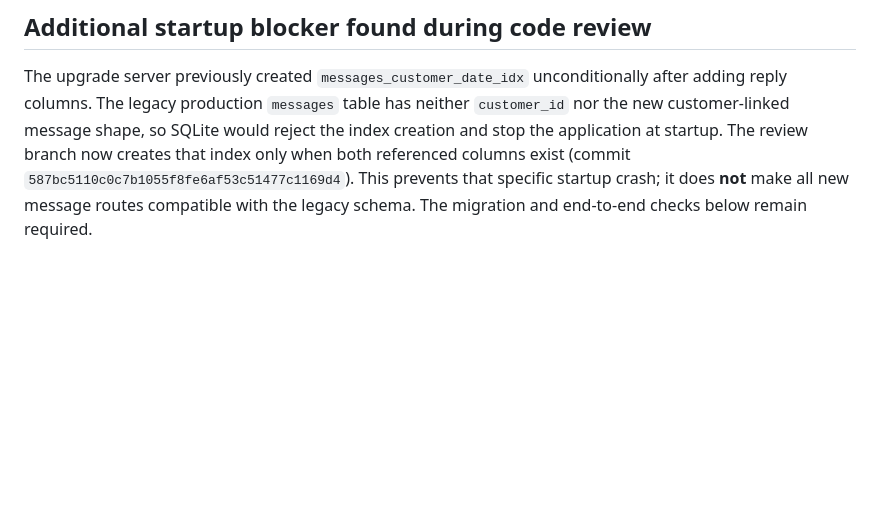
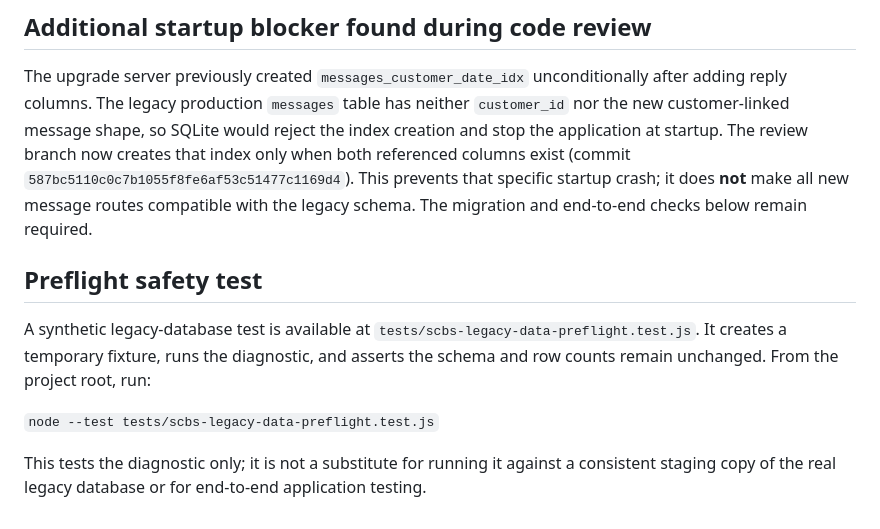
Before and after one commit to chabuemmanuel6-netizen/SCBS, a Markdown page: SCBS_MIGRATION_PLAN.md, the part around the change. Rendered like a GitHub page; blank space fills up the shorter version.

Commit message:
Document preflight safety test command

```diff
--- a/SCBS_MIGRATION_PLAN.md
+++ b/SCBS_MIGRATION_PLAN.md
@@ -54,3 +54,11 @@ Do not merge PR #1 until a migration implementation is tested against a copy of
 ## Additional startup blocker found during code review
 
 The upgrade server previously created `messages_customer_date_idx` unconditionally after adding reply columns. The legacy production `messages` table has neither `customer_id` nor the new customer-linked message shape, so SQLite would reject the index creation and stop the application at startup. The review branch now creates that index only when both referenced columns exist (commit `587bc5110c0c7b1055f8fe6af53c51477c1169d4`). This prevents that specific startup crash; it does **not** make all new message routes compatible with the legacy schema. The migration and end-to-end checks below remain required.
+
+## Preflight safety test
+
+A synthetic legacy-database test is available at `tests/scbs-legacy-data-preflight.test.js`. It creates a temporary fixture, runs the diagnostic, and asserts the schema and row counts remain unchanged. From the project root, run:
+
+`node --test tests/scbs-legacy-data-preflight.test.js`
+
+This tests the diagnostic only; it is not a substitute for running it against a consistent staging copy of the real legacy database or for end-to-end application testing.
```
